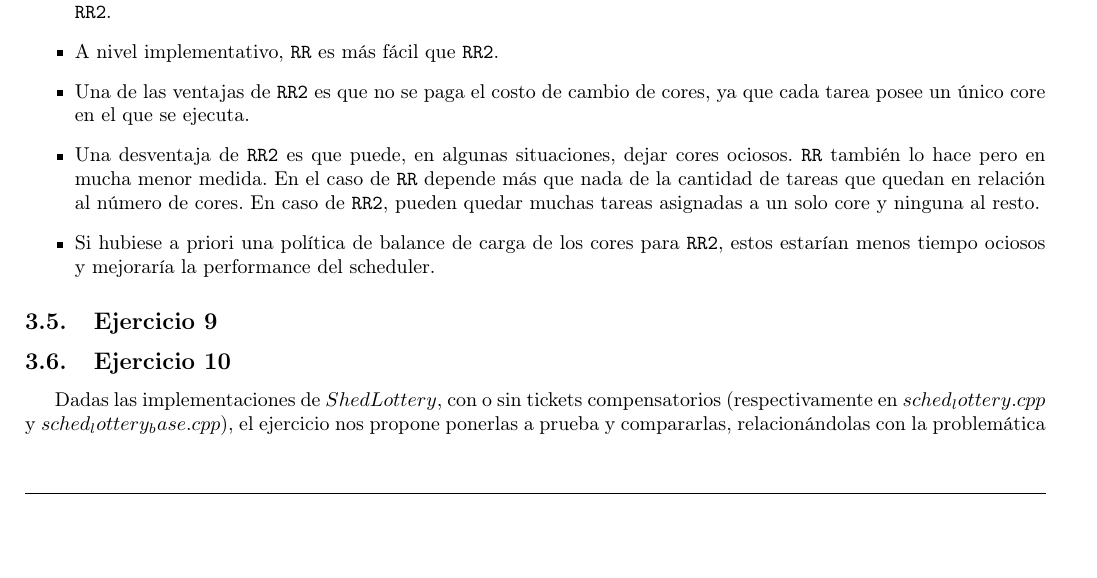
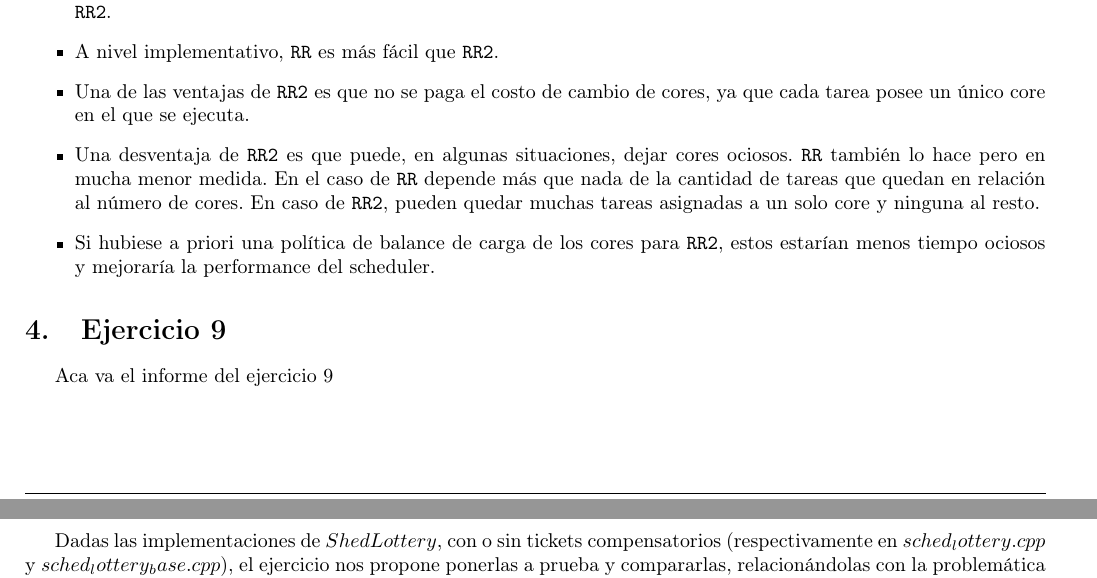
Before and after one commit to axelstram/so-tp1, a LaTeX document (latex/maindoc.tex, which reads latex/ej9.tex, latex/parte3.tex): part of page 18 of 21 before the commit and two parts of pages 18 and 19 of 21 after it, the two joined at a grey line, cut so that both start at the same text, the shorter picture padded with empty space. Compiled offline with pdfLaTeX; the source files are stored in an older character set and shown here as Unicode.

Commit message:
Arranca informe del 9

```diff
--- /dev/null
+++ b/latex/ej9.tex
@@ -0,0 +1,2 @@
+\section{Ejercicio 9}
+Aca va el informe del ejercicio 9
--- a/latex/parte3.tex
+++ b/latex/parte3.tex
@@ -14,7 +14,6 @@ Para más detalles, consultar la implementación en \textit{tasks.cpp}.
 
 \input{ej8.tex}
 
-
-\subsection{Ejercicio 9}
+\input{ej9.tex}
 
 \input{ej10.tex}
```
